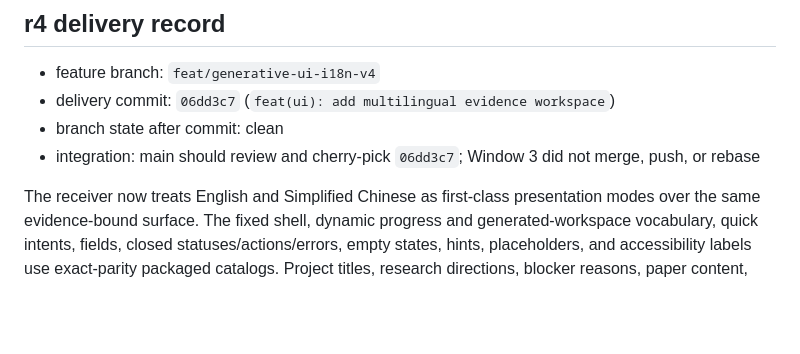
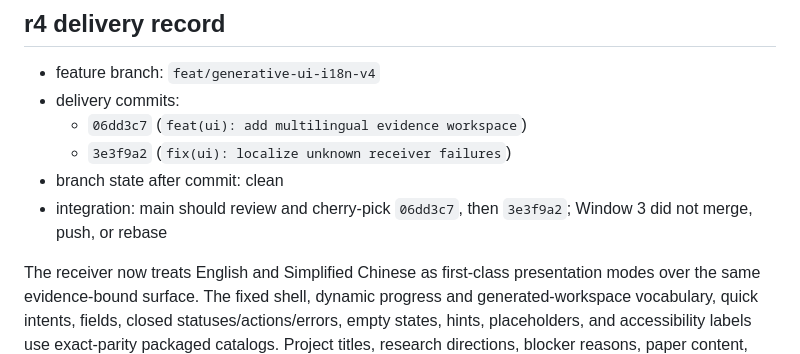
Before and after one commit to Dustzx/SciTaste, a Markdown page: docs/tasks/WINDOW_3.md, the part around the change. Rendered like a GitHub page; blank space fills up the shorter version.

Commit message:
docs(tasks): record UI failure fallback fix

```diff
--- a/docs/tasks/WINDOW_3.md
+++ b/docs/tasks/WINDOW_3.md
@@ -7,10 +7,12 @@ Status: `complete; delivered for main-window review`
 ## r4 delivery record
 
 - feature branch: `feat/generative-ui-i18n-v4`
-- delivery commit: `06dd3c7` (`feat(ui): add multilingual evidence workspace`)
+- delivery commits:
+  - `06dd3c7` (`feat(ui): add multilingual evidence workspace`)
+  - `3e3f9a2` (`fix(ui): localize unknown receiver failures`)
 - branch state after commit: clean
-- integration: main should review and cherry-pick `06dd3c7`; Window 3 did not
-  merge, push, or rebase
+- integration: main should review and cherry-pick `06dd3c7`, then `3e3f9a2`;
+  Window 3 did not merge, push, or rebase
 
 The receiver now treats English and Simplified Chinese as first-class
 presentation modes over the same evidence-bound surface. The fixed shell,
```
